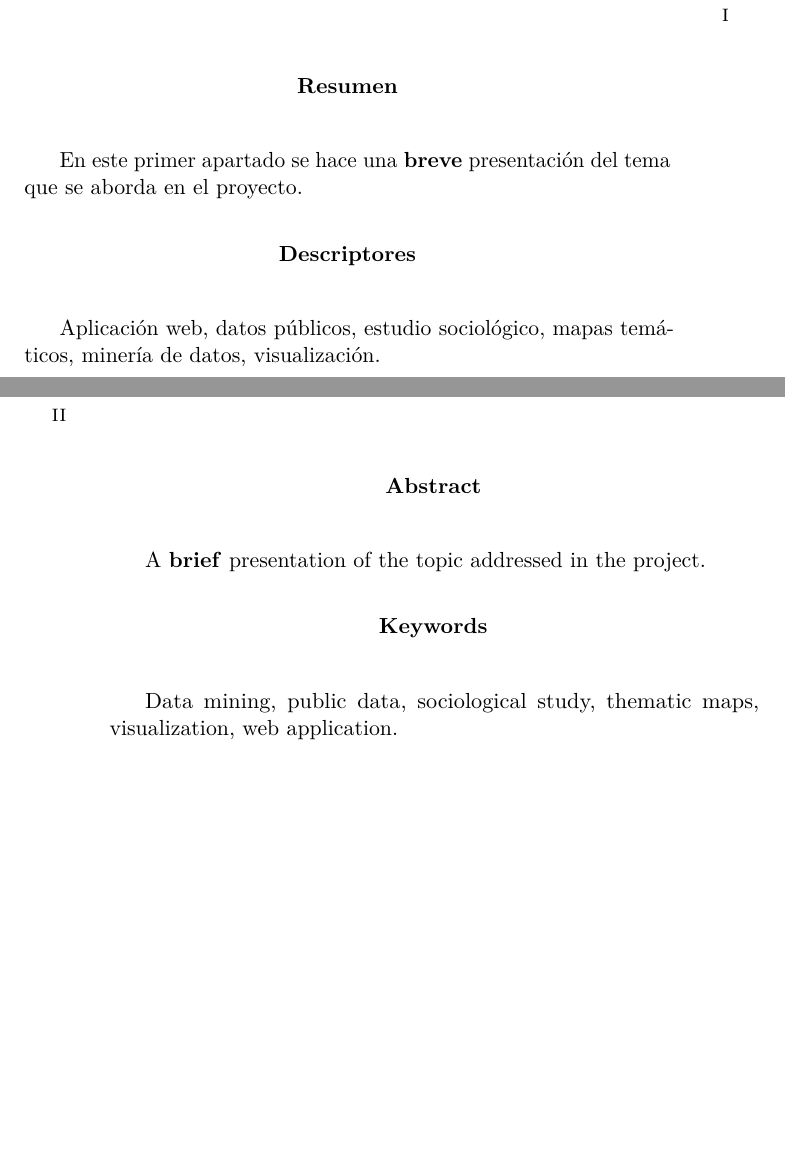
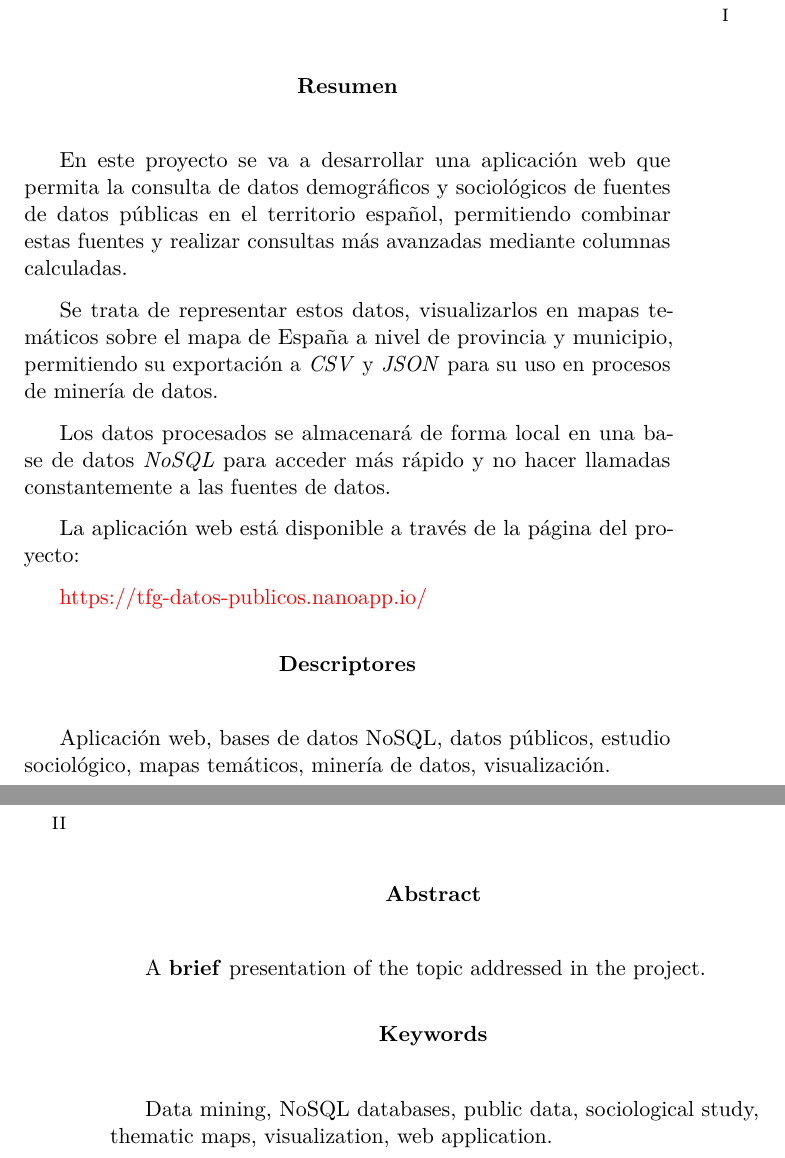
Before and after one commit to dbo1001/TFG-Datos-publicos, a LaTeX book (docs/latex/memoria.tex, which reads docs/latex/tex/0_Resumen.tex): two parts of pages 7 and 8 of 50, joined at a grey line, cut so that both start at the same text, the shorter picture padded with empty space. Compiled offline with pdfLaTeX.

Commit message:
Resumen
#32

```diff
--- a/docs/latex/tex/0_Resumen.tex
+++ b/docs/latex/tex/0_Resumen.tex
@@ -1,12 +1,21 @@
 % Abstract en castellano
 \renewcommand*\abstractname{Resumen}
 \begin{abstract}
-En este primer apartado se hace una \textbf{breve} presentación del tema que se aborda en el proyecto.
+En este proyecto se va a desarrollar una aplicación web que permita la consulta de datos demográficos y sociológicos de fuentes de datos públicas en el territorio español, permitiendo combinar estas fuentes y realizar consultas más avanzadas mediante columnas calculadas.
+
+Se trata de representar estos datos, visualizarlos en mapas temáticos sobre el mapa de España a nivel de provincia y municipio, permitiendo su exportación a \textit{CSV} y \textit{JSON} para su uso en procesos de minería de datos.
+
+Los datos procesados se almacenará de forma local en una base de datos \textit{NoSQL} para acceder más rápido y no hacer llamadas constantemente a las fuentes de datos.
+
+La aplicación web está disponible a través de la página del proyecto:
+
+\href{https://tfg-datos-publicos.nanoapp.io/}{https://tfg-datos-publicos.nanoapp.io/}
+
 \end{abstract}
 
 \renewcommand*\abstractname{Descriptores}
 \begin{abstract}
-Aplicación web, datos públicos, estudio sociológico, mapas temáticos, minería de datos, visualización.
+Aplicación web, bases de datos NoSQL, datos públicos, estudio sociológico, mapas temáticos, minería de datos, visualización.
 \end{abstract}
 
 \clearpage
@@ -19,5 +28,5 @@ A \textbf{brief} presentation of the topic addressed in the project.
 
 \renewcommand*\abstractname{Keywords}
 \begin{abstract}
-Data mining, public data, sociological study, thematic maps, visualization, web application.
+Data mining, NoSQL databases, public data, sociological study, thematic maps, visualization, web application.
 \end{abstract}
```
Also changed, not shown: docs/latex/anexos.pdf, docs/latex/memoria.pdf.
